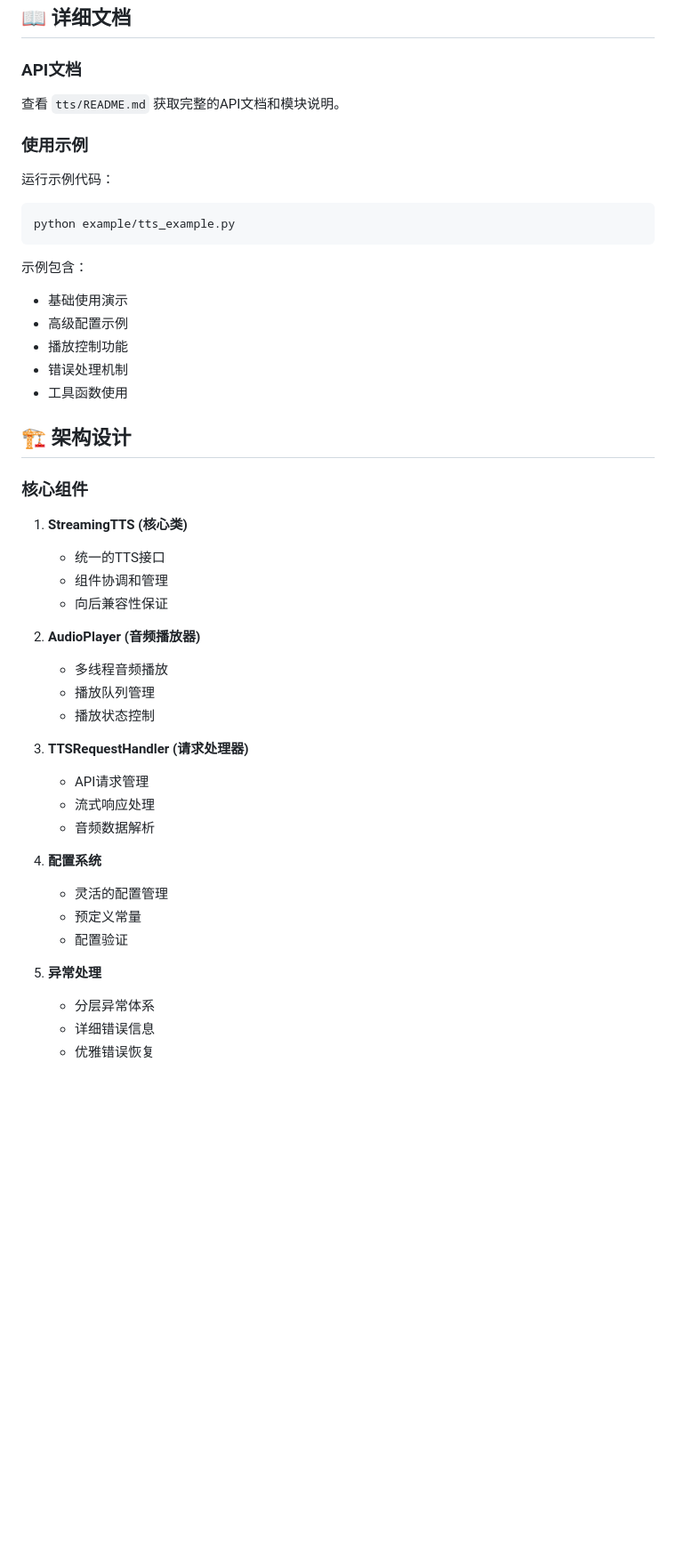
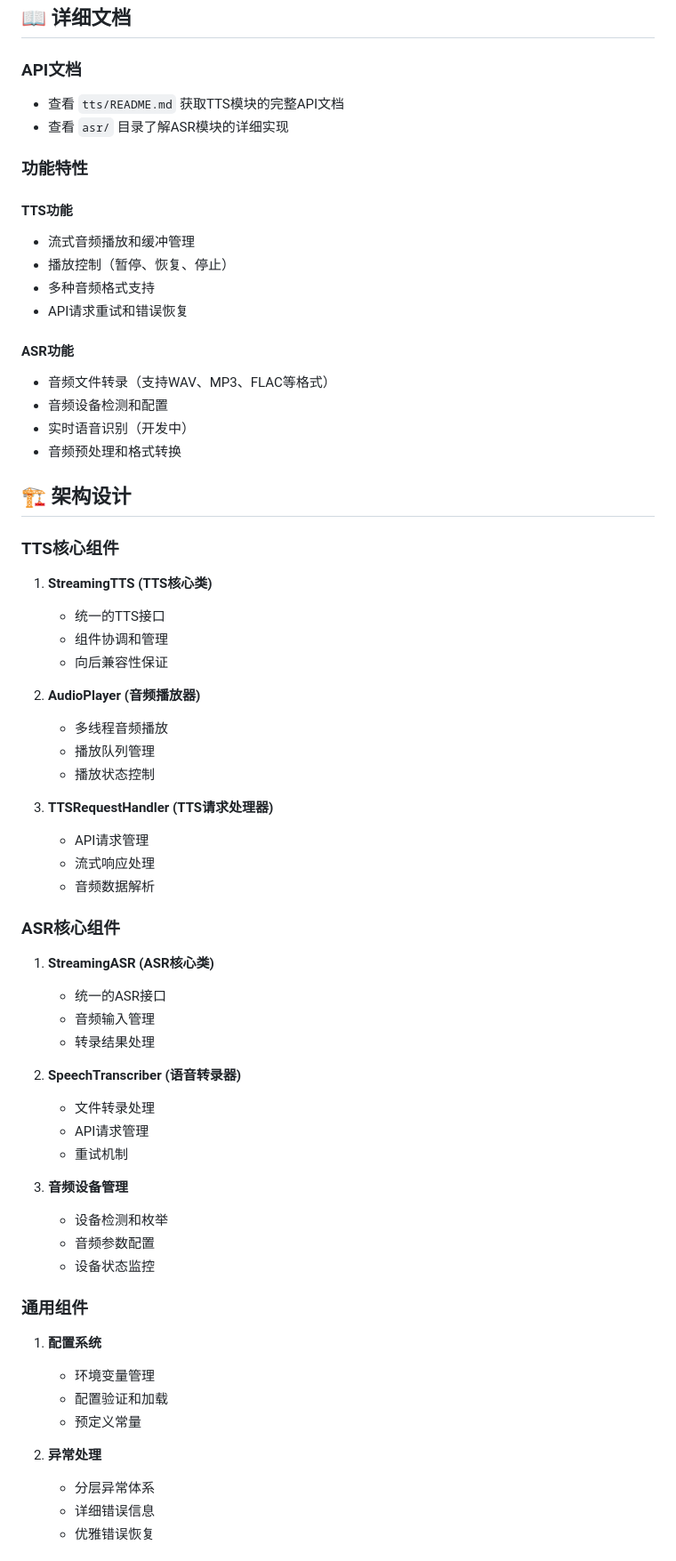
Before and after one commit to Cyll150906/ChatEcho, a Markdown page: README.md, the part around the change printed below. Shown: that part at 89% size. GitHub-like rendering; blank space fills up the shorter version.

````diff
--- a/README.md
+++ b/README.md
@@ -170,26 +258,28 @@ finally:
 ## 📖 详细文档
 
 ### API文档
-查看 `tts/README.md` 获取完整的API文档和模块说明。
+- 查看 `tts/README.md` 获取TTS模块的完整API文档
+- 查看 `asr/` 目录了解ASR模块的详细实现
 
-### 使用示例
-运行示例代码：
-```bash
-python example/tts_example.py
-```
+### 功能特性
 
-示例包含：
-- 基础使用演示
-- 高级配置示例
-- 播放控制功能
-- 错误处理机制
-- 工具函数使用
+#### TTS功能
+- 流式音频播放和缓冲管理
+- 播放控制（暂停、恢复、停止）
+- 多种音频格式支持
+- API请求重试和错误恢复
+
+#### ASR功能
+- 音频文件转录（支持WAV、MP3、FLAC等格式）
+- 音频设备检测和配置
+- 实时语音识别（开发中）
+- 音频预处理和格式转换
 
 ## 🏗️ 架构设计
 
-### 核心组件
+### TTS核心组件
 
-1. **StreamingTTS (核心类)**
+1. **StreamingTTS (TTS核心类)**
    - 统一的TTS接口
    - 组件协调和管理
    - 向后兼容性保证
@@ -199,17 +289,36 @@ python example/tts_example.py
    - 播放队列管理
    - 播放状态控制
 
-3. **TTSRequestHandler (请求处理器)**
+3. **TTSRequestHandler (TTS请求处理器)**
    - API请求管理
    - 流式响应处理
    - 音频数据解析
 
-4. **配置系统**
-   - 灵活的配置管理
+### ASR核心组件
+
+1. **StreamingASR (ASR核心类)**
+   - 统一的ASR接口
+   - 音频输入管理
+   - 转录结果处理
+
+2. **SpeechTranscriber (语音转录器)**
+   - 文件转录处理
+   - API请求管理
+   - 重试机制
+
+3. **音频设备管理**
+   - 设备检测和枚举
+   - 音频参数配置
+   - 设备状态监控
+
+### 通用组件
+
+1. **配置系统**
+   - 环境变量管理
+   - 配置验证和加载
    - 预定义常量
-   - 配置验证
 
-5. **异常处理**
+2. **异常处理**
    - 分层异常体系
    - 详细错误信息
    - 优雅错误恢复
````
Also changed, not shown: other parts of README.md (+220 -61 lines).
